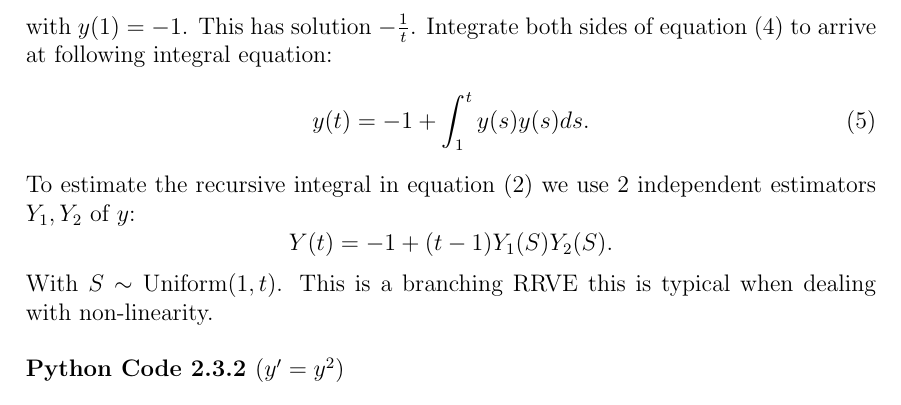
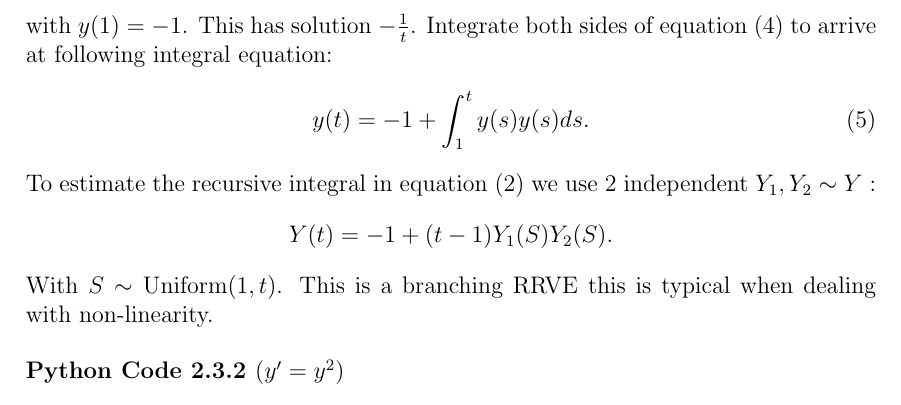
Before and after one commit to ISIPINK/masterthesis_MC_linear_ODEs, a LaTeX paper (latex/main paper/main.tex): part of page 7 of 12, cut so that both start at the same text. The pictures show the PDF file latex/main paper/main.pdf that the author committed with the source.

Commit message:
fixed some typos

```diff
--- a/latex/main paper/main.tex
+++ b/latex/main paper/main.tex
@@ -262,7 +262,7 @@ biased alternative approaches based on linearization or approximate polynomial n
         y(t) = -1 + \int_{1}^{t} y(s) y(s) ds .
     \end{equation}
     To estimate the recursive integral in equation (\ref{Integral ydy}) we use $2$
-    independent estimators $Y_{1},Y_{2}$ of $y$:
+    independent $Y_{1},Y_{2}\sim Y$ :
     \[
         Y(t) = -1 + (t-1) Y_{1}(S) Y_{2}(S)
         .\]
```
Also changed, not shown: latex/main paper/main.pdf.
